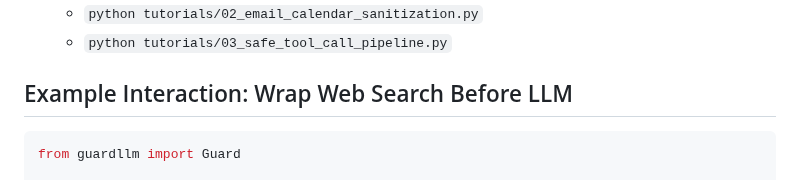
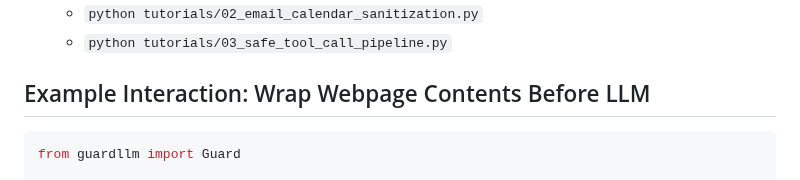
Before and after one commit to mhcoen/guardllm, a Markdown page: README.md, the part around the change. Rendered like a GitHub page.

Commit message:
Update example interaction description in README

````diff
--- a/README.md
+++ b/README.md
@@ -43,7 +43,7 @@ pip install guardllm
    - `python tutorials/02_email_calendar_sanitization.py`
    - `python tutorials/03_safe_tool_call_pipeline.py`
 
-## Example Interaction: Wrap Web Search Before LLM
+## Example Interaction: Wrap Webpage Contents Before LLM
 
 ```python
 from guardllm import Guard
````
